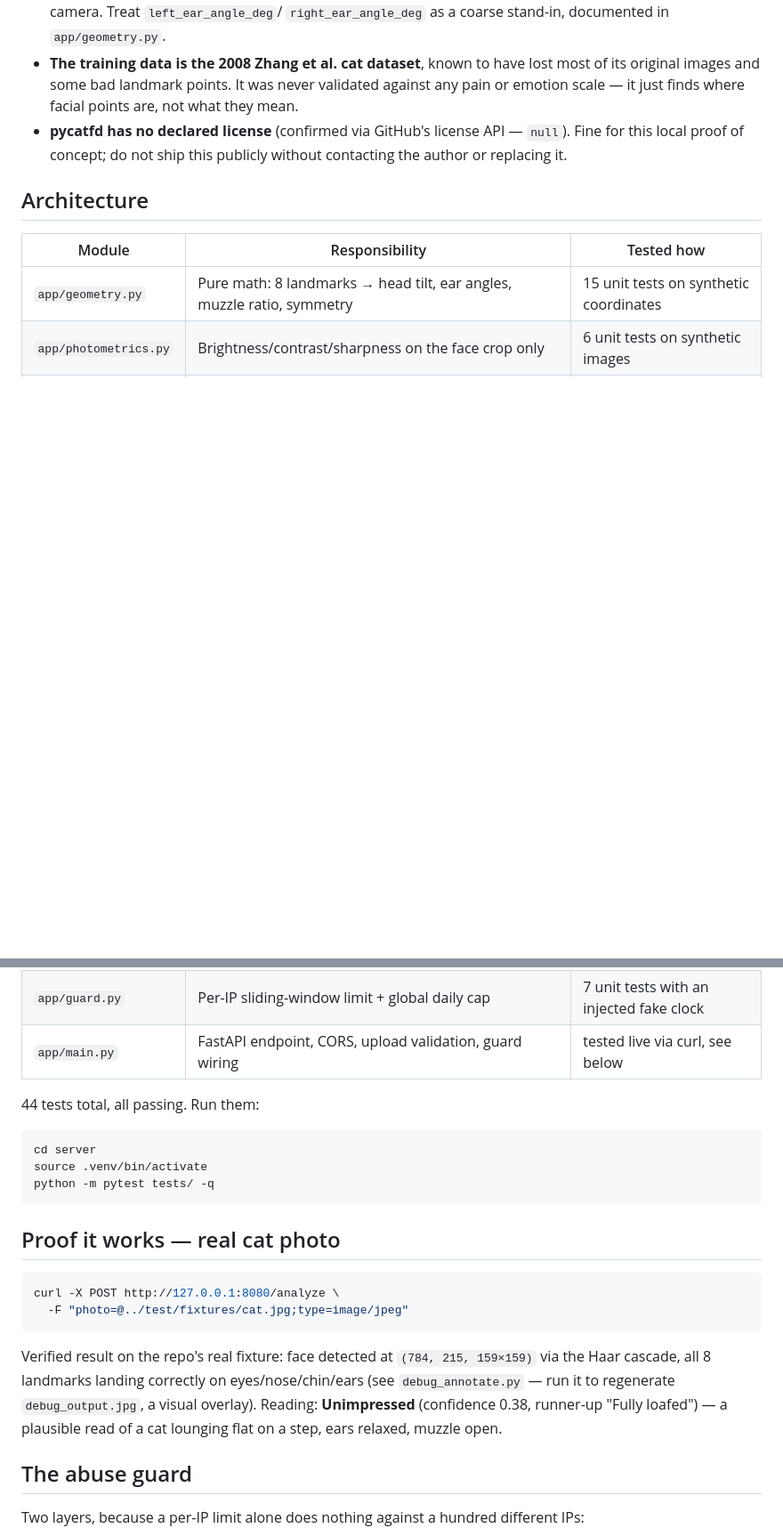
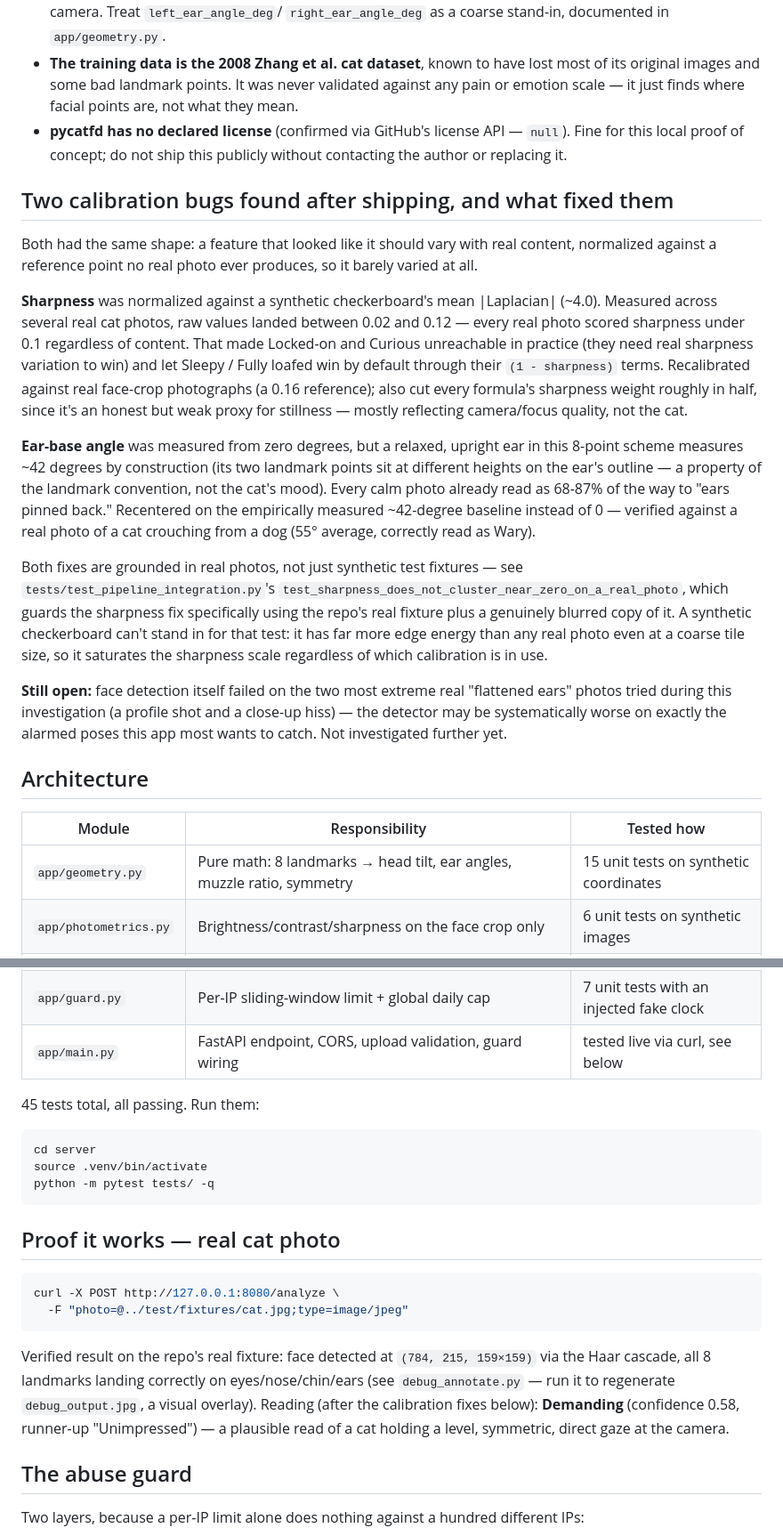
Before and after one commit to dsiglin/cattalktome, a Markdown page: server/README.md, 2 parts joined by grey strips. Shown at 89% size. Drawn GitHub-style; blank space fills up the shorter version.

Commit message:
Document the calibration bugs in server/README.md
Co-Authored-By: Claude Sonnet 5 <noreply@anthropic.com>

````diff
--- a/server/README.md
+++ b/server/README.md
@@ -35,6 +35,47 @@ plain with users about both:
   API — `null`). Fine for this local proof of concept; do not ship this
   publicly without contacting the author or replacing it.
 
+## Two calibration bugs found after shipping, and what fixed them
+
+Both had the same shape: a feature that looked like it should vary with
+real content, normalized against a reference point no real photo ever
+produces, so it barely varied at all.
+
+**Sharpness** was normalized against a synthetic checkerboard's mean
+|Laplacian| (~4.0). Measured across several real cat photos, raw values
+landed between 0.02 and 0.12 — every real photo scored sharpness under
+0.1 regardless of content. That made Locked-on and Curious unreachable
+in practice (they need real sharpness variation to win) and let Sleepy /
+Fully loafed win by default through their `(1 - sharpness)` terms.
+Recalibrated against real face-crop photographs (a 0.16 reference); also
+cut every formula's sharpness weight roughly in half, since it's an
+honest but weak proxy for stillness — mostly reflecting camera/focus
+quality, not the cat.
+
+**Ear-base angle** was measured from zero degrees, but a relaxed,
+upright ear in this 8-point scheme measures ~42 degrees by construction
+(its two landmark points sit at different heights on the ear's outline —
+a property of the landmark convention, not the cat's mood). Every calm
+photo already read as 68-87% of the way to "ears pinned back." Recentered
+on the empirically measured ~42-degree baseline instead of 0 — verified
+against a real photo of a cat crouching from a dog (55° average,
+correctly read as Wary).
+
+Both fixes are grounded in real photos, not just synthetic test fixtures
+— see `tests/test_pipeline_integration.py`'s
+`test_sharpness_does_not_cluster_near_zero_on_a_real_photo`, which
+guards the sharpness fix specifically using the repo's real fixture plus
+a genuinely blurred copy of it. A synthetic checkerboard can't stand in
+for that test: it has far more edge energy than any real photo even at
+a coarse tile size, so it saturates the sharpness scale regardless of
+which calibration is in use.
+
+**Still open:** face detection itself failed on the two most extreme
+real "flattened ears" photos tried during this investigation (a
+profile shot and a close-up hiss) — the detector may be systematically
+worse on exactly the alarmed poses this app most wants to catch. Not
+investigated further yet.
+
 ## Architecture
 
 | Module | Responsibility | Tested how |
@@ -47,7 +88,7 @@ plain with users about both:
 | `app/guard.py` | Per-IP sliding-window limit + global daily cap | 7 unit tests with an injected fake clock |
 | `app/main.py` | FastAPI endpoint, CORS, upload validation, guard wiring | tested live via curl, see below |
 
-44 tests total, all passing. Run them:
+45 tests total, all passing. Run them:
 
 ```bash
 cd server
@@ -65,9 +106,10 @@ curl -X POST http://127.0.0.1:8080/analyze \
 Verified result on the repo's real fixture: face detected at
 `(784, 215, 159×159)` via the Haar cascade, all 8 landmarks landing
 correctly on eyes/nose/chin/ears (see `debug_annotate.py` — run it to
-regenerate `debug_output.jpg`, a visual overlay). Reading: **Unimpressed**
-(confidence 0.38, runner-up "Fully loafed") — a plausible read of a cat
-lounging flat on a step, ears relaxed, muzzle open.
+regenerate `debug_output.jpg`, a visual overlay). Reading (after the
+calibration fixes below): **Demanding** (confidence 0.58, runner-up
+"Unimpressed") — a plausible read of a cat holding a level, symmetric,
+direct gaze at the camera.
 
 ## The abuse guard
 
````
